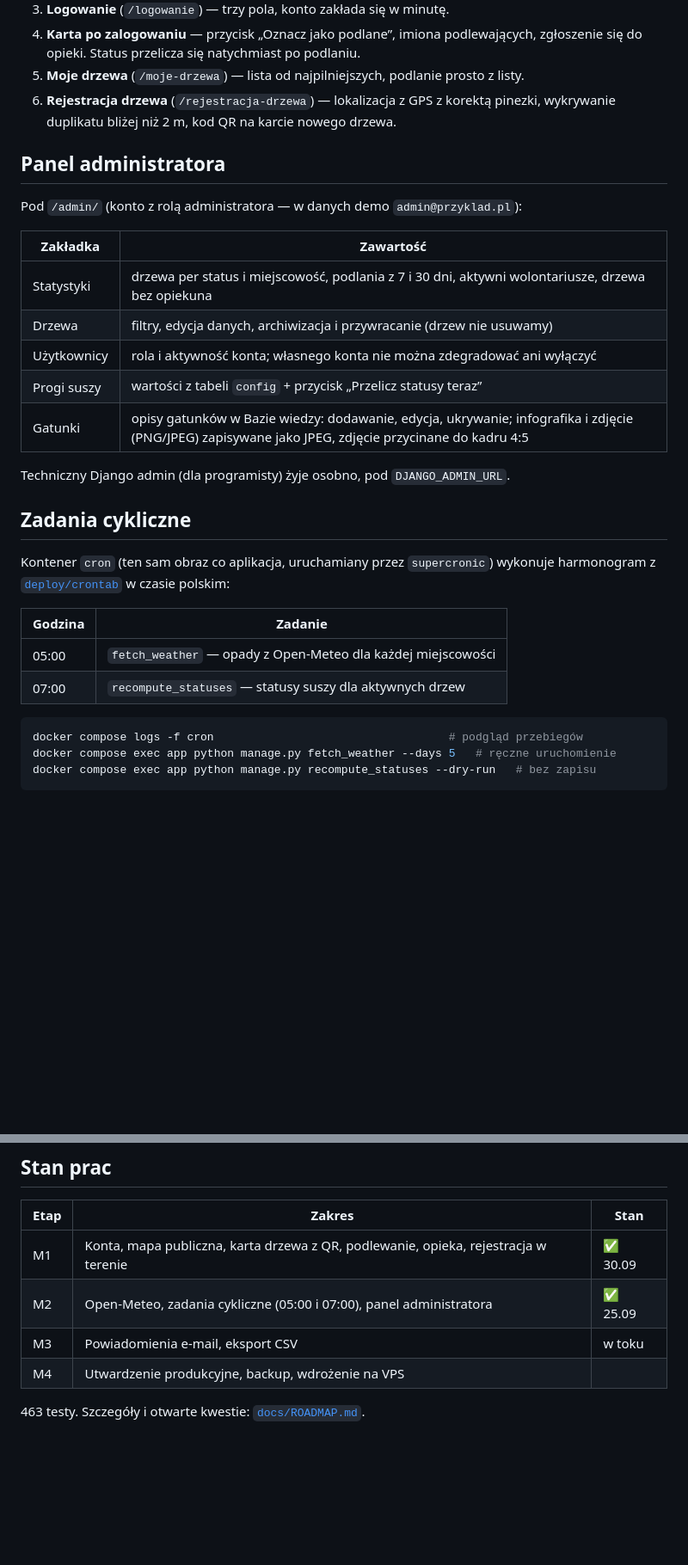
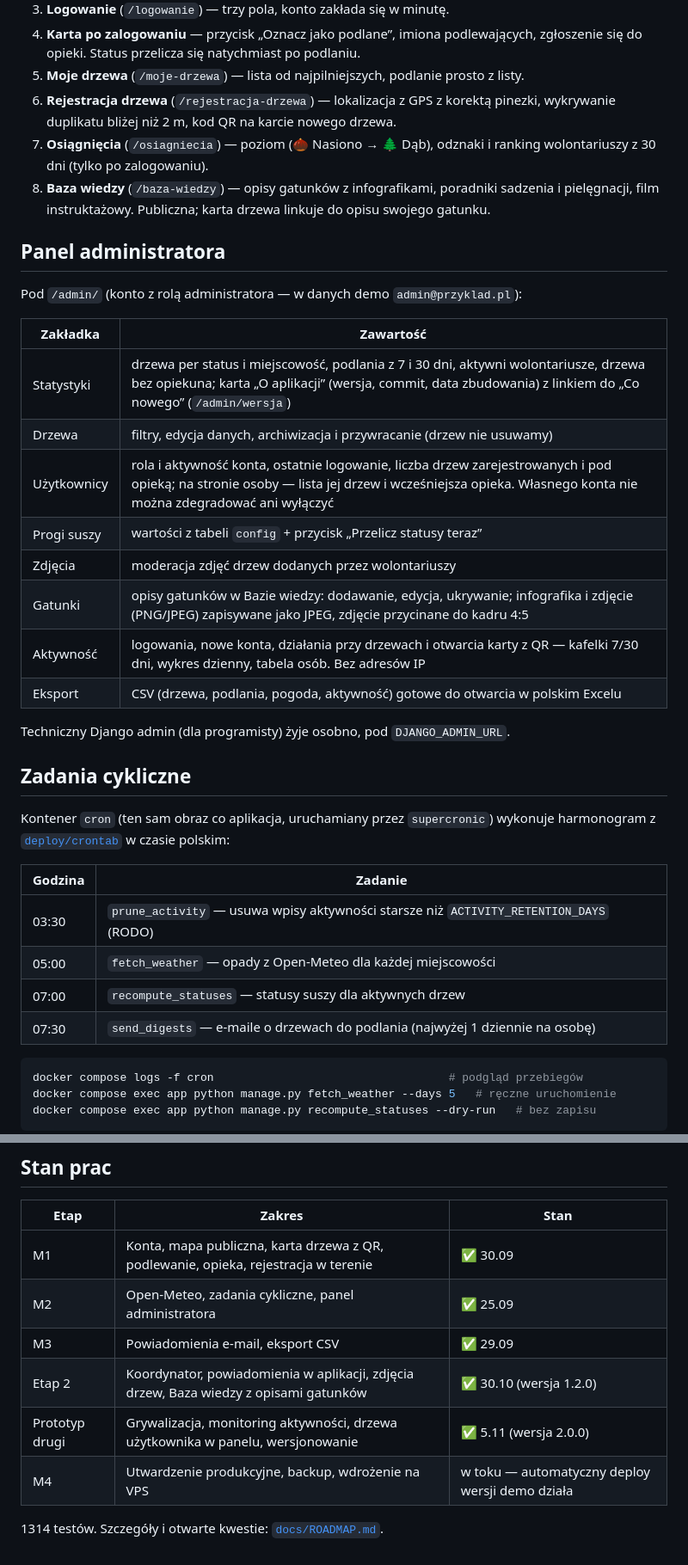
Before and after one commit to Pawel-Truszkowski/greeninnowacje, a Markdown page: README.md, 2 parts joined by grey strips. Shown at 86% size. Rendered like a GitHub page; blank space fills up the shorter version.

````diff
--- a/README.md
+++ b/README.md
@@ -34,6 +35,10 @@ Daty liczone są względem dnia uruchomienia, więc demo zawsze wygląda aktualn
 5. **Moje drzewa** (`/moje-drzewa`) — lista od najpilniejszych, podlanie prosto z listy.
 6. **Rejestracja drzewa** (`/rejestracja-drzewa`) — lokalizacja z GPS z korektą pinezki,
    wykrywanie duplikatu bliżej niż 2 m, kod QR na karcie nowego drzewa.
+7. **Osiągnięcia** (`/osiagniecia`) — poziom (🌰 Nasiono → 🌲 Dąb), odznaki i ranking
+   wolontariuszy z 30 dni (tylko po zalogowaniu).
+8. **Baza wiedzy** (`/baza-wiedzy`) — opisy gatunków z infografikami, poradniki sadzenia
+   i pielęgnacji, film instruktażowy. Publiczna; karta drzewa linkuje do opisu swojego gatunku.
 
 ## Panel administratora
 
@@ -41,11 +46,14 @@ Pod `/admin/` (konto z rolą administratora — w danych demo `admin@przyklad.pl
 
 | Zakładka | Zawartość |
 |---|---|
-| Statystyki | drzewa per status i miejscowość, podlania z 7 i 30 dni, aktywni wolontariusze, drzewa bez opiekuna |
+| Statystyki | drzewa per status i miejscowość, podlania z 7 i 30 dni, aktywni wolontariusze, drzewa bez opiekuna; karta „O aplikacji” (wersja, commit, data zbudowania) z linkiem do „Co nowego” (`/admin/wersja`) |
 | Drzewa | filtry, edycja danych, archiwizacja i przywracanie (drzew nie usuwamy) |
-| Użytkownicy | rola i aktywność konta; własnego konta nie można zdegradować ani wyłączyć |
+| Użytkownicy | rola i aktywność konta, ostatnie logowanie, liczba drzew zarejestrowanych i pod opieką; na stronie osoby — lista jej drzew i wcześniejsza opieka. Własnego konta nie można zdegradować ani wyłączyć |
 | Progi suszy | wartości z tabeli `config` + przycisk „Przelicz statusy teraz” |
+| Zdjęcia | moderacja zdjęć drzew dodanych przez wolontariuszy |
 | Gatunki | opisy gatunków w Bazie wiedzy: dodawanie, edycja, ukrywanie; infografika i zdjęcie (PNG/JPEG) zapisywane jako JPEG, zdjęcie przycinane do kadru 4:5 |
+| Aktywność | logowania, nowe konta, działania przy drzewach i otwarcia karty z QR — kafelki 7/30 dni, wykres dzienny, tabela osób. Bez adresów IP |
+| Eksport | CSV (drzewa, podlania, pogoda, aktywność) gotowe do otwarcia w polskim Excelu |
 
 Techniczny Django admin (dla programisty) żyje osobno, pod `DJANGO_ADMIN_URL`.
 
@@ -56,8 +64,10 @@ harmonogram z [`deploy/crontab`](deploy/crontab) w czasie polskim:
 
 | Godzina | Zadanie |
 |---|---|
+| 03:30 | `prune_activity` — usuwa wpisy aktywności starsze niż `ACTIVITY_RETENTION_DAYS` (RODO) |
 | 05:00 | `fetch_weather` — opady z Open-Meteo dla każdej miejscowości |
 | 07:00 | `recompute_statuses` — statusy suszy dla aktywnych drzew |
+| 07:30 | `send_digests` — e-maile o drzewach do podlania (najwyżej 1 dziennie na osobę) |
 
 ```bash
 docker compose logs -f cron                                   # podgląd przebiegów
@@ -193,8 +212,10 @@ wylogowuje, więc żadne hasło do rejestru nie zostaje na serwerze.
 | Etap | Zakres | Stan |
 |---|---|---|
 | M1 | Konta, mapa publiczna, karta drzewa z QR, podlewanie, opieka, rejestracja w terenie | ✅ 30.09 |
-| M2 | Open-Meteo, zadania cykliczne (05:00 i 07:00), panel administratora | ✅ 25.09 |
-| M3 | Powiadomienia e-mail, eksport CSV | w toku |
-| M4 | Utwardzenie produkcyjne, backup, wdrożenie na VPS | |
+| M2 | Open-Meteo, zadania cykliczne, panel administratora | ✅ 25.09 |
+| M3 | Powiadomienia e-mail, eksport CSV | ✅ 29.09 |
+| Etap 2 | Koordynator, powiadomienia w aplikacji, zdjęcia drzew, Baza wiedzy z opisami gatunków | ✅ 30.10 (wersja 1.2.0) |
+| Prototyp drugi | Grywalizacja, monitoring aktywności, drzewa użytkownika w panelu, wersjonowanie | ✅ 5.11 (wersja 2.0.0) |
+| M4 | Utwardzenie produkcyjne, backup, wdrożenie na VPS | w toku — automatyczny deploy wersji demo działa |
 
-463 testy. Szczegóły i otwarte kwestie: [`docs/ROADMAP.md`](docs/ROADMAP.md).
+1314 testów. Szczegóły i otwarte kwestie: [`docs/ROADMAP.md`](docs/ROADMAP.md).
````
Also changed, not shown: other parts of README.md (+12 -2 lines), docs/ROADMAP.md (+12 -6 lines).
